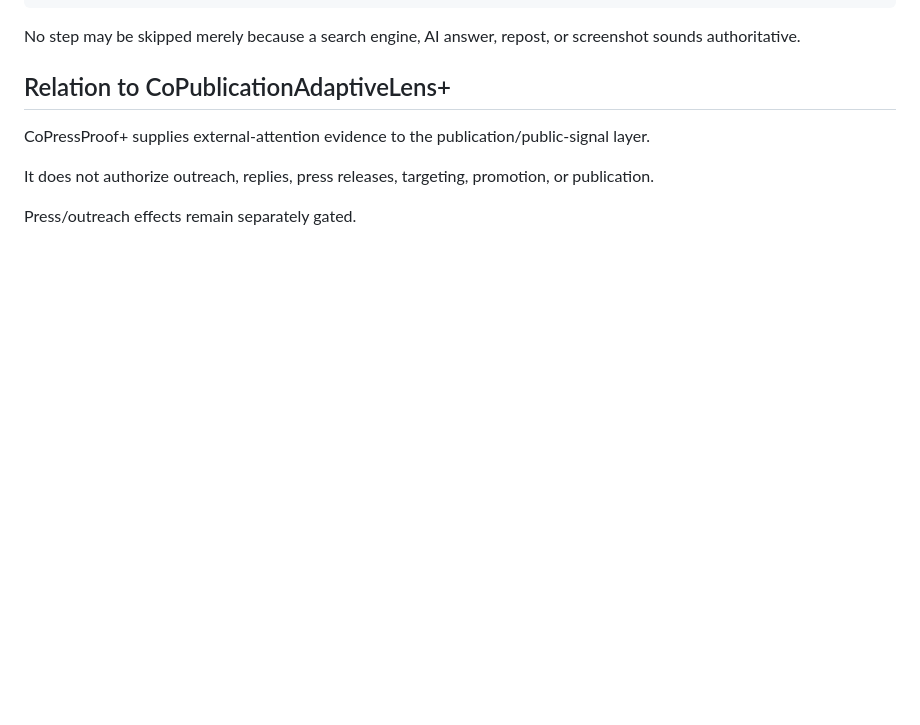
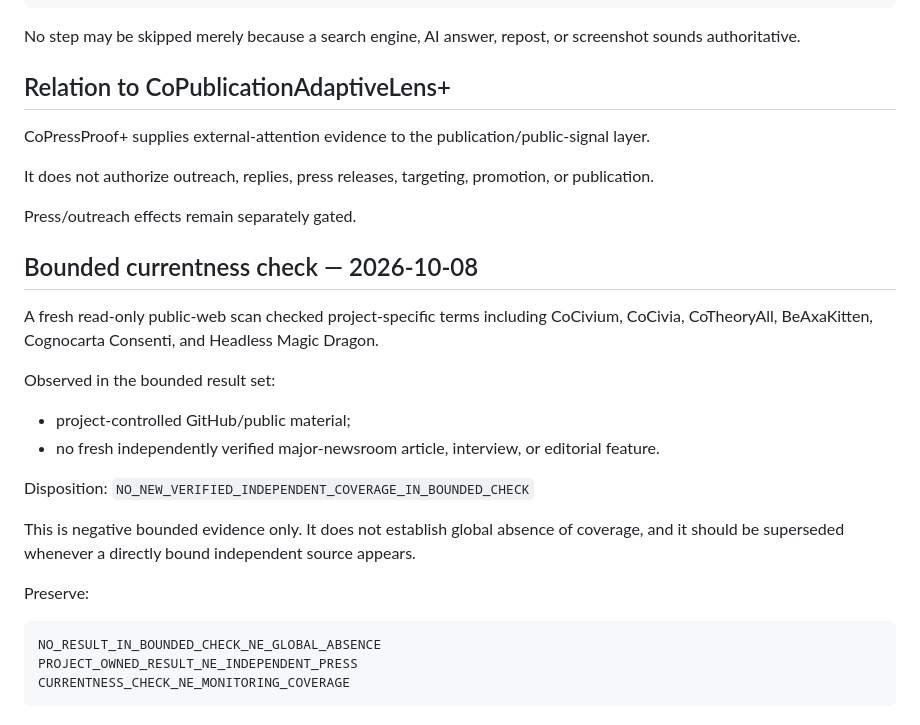
Before and after one commit to CoCivium/CoAcademy, a Markdown page: docs/research/CoPressProof_R0A.md, the part around the change. Drawn GitHub-style; blank space fills up the shorter version.

Commit message:
Refresh bounded press currentness evidence

````diff
--- a/docs/research/CoPressProof_R0A.md
+++ b/docs/research/CoPressProof_R0A.md
@@ -122,3 +122,25 @@ CoPressProof+ supplies external-attention evidence to the publication/public-sig
 It does not authorize outreach, replies, press releases, targeting, promotion, or publication.
 
 Press/outreach effects remain separately gated.
+
+
+## Bounded currentness check — 2026-10-08
+
+A fresh read-only public-web scan checked project-specific terms including CoCivium, CoCivia, CoTheoryAll, BeAxaKitten, Cognocarta Consenti, and Headless Magic Dragon.
+
+Observed in the bounded result set:
+
+- project-controlled GitHub/public material;
+- no fresh independently verified major-newsroom article, interview, or editorial feature.
+
+Disposition: `NO_NEW_VERIFIED_INDEPENDENT_COVERAGE_IN_BOUNDED_CHECK`
+
+This is negative bounded evidence only. It does not establish global absence of coverage, and it should be superseded whenever a directly bound independent source appears.
+
+Preserve:
+
+```
+NO_RESULT_IN_BOUNDED_CHECK_NE_GLOBAL_ABSENCE
+PROJECT_OWNED_RESULT_NE_INDEPENDENT_PRESS
+CURRENTNESS_CHECK_NE_MONITORING_COVERAGE
+```
````
